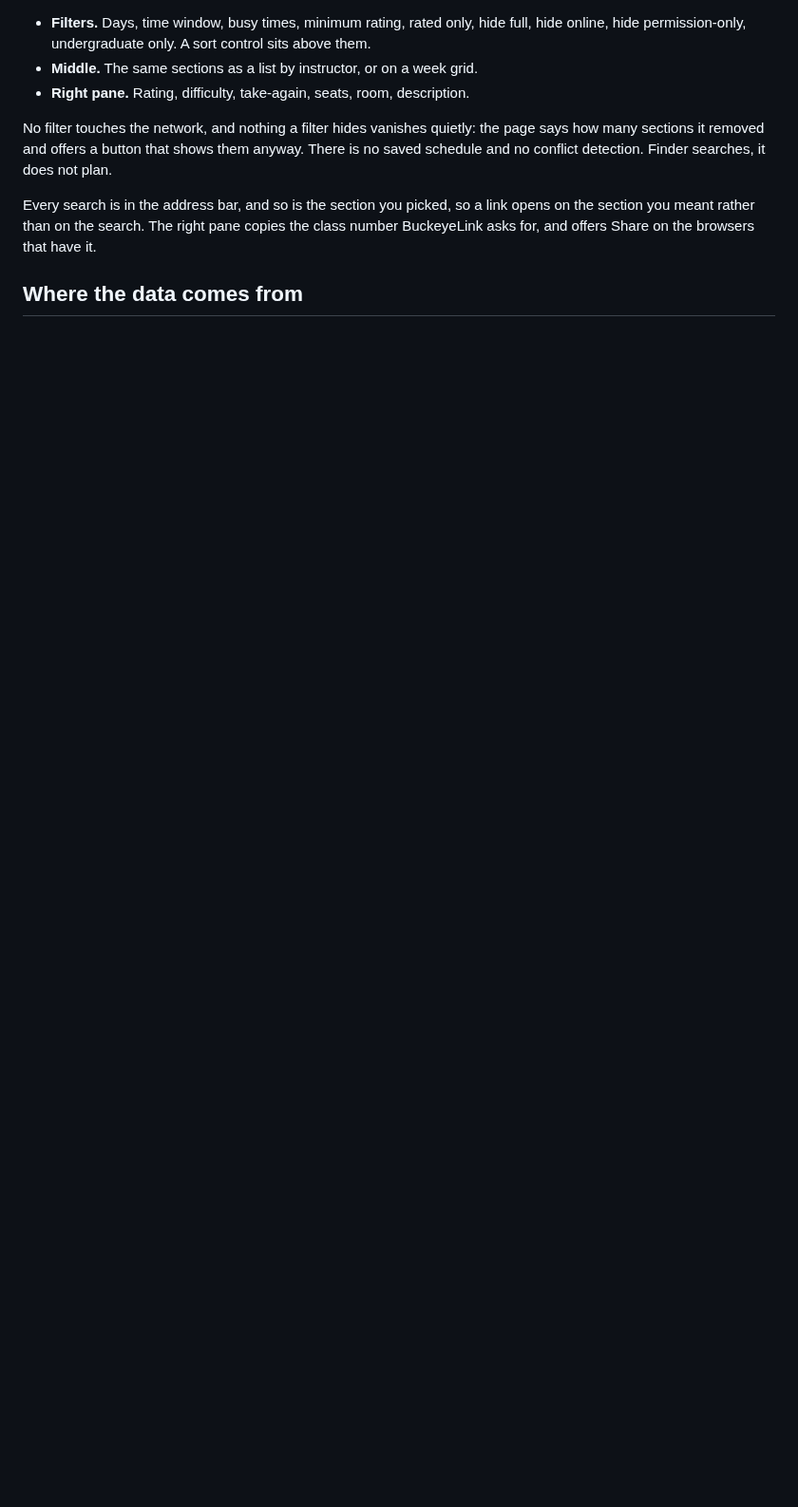
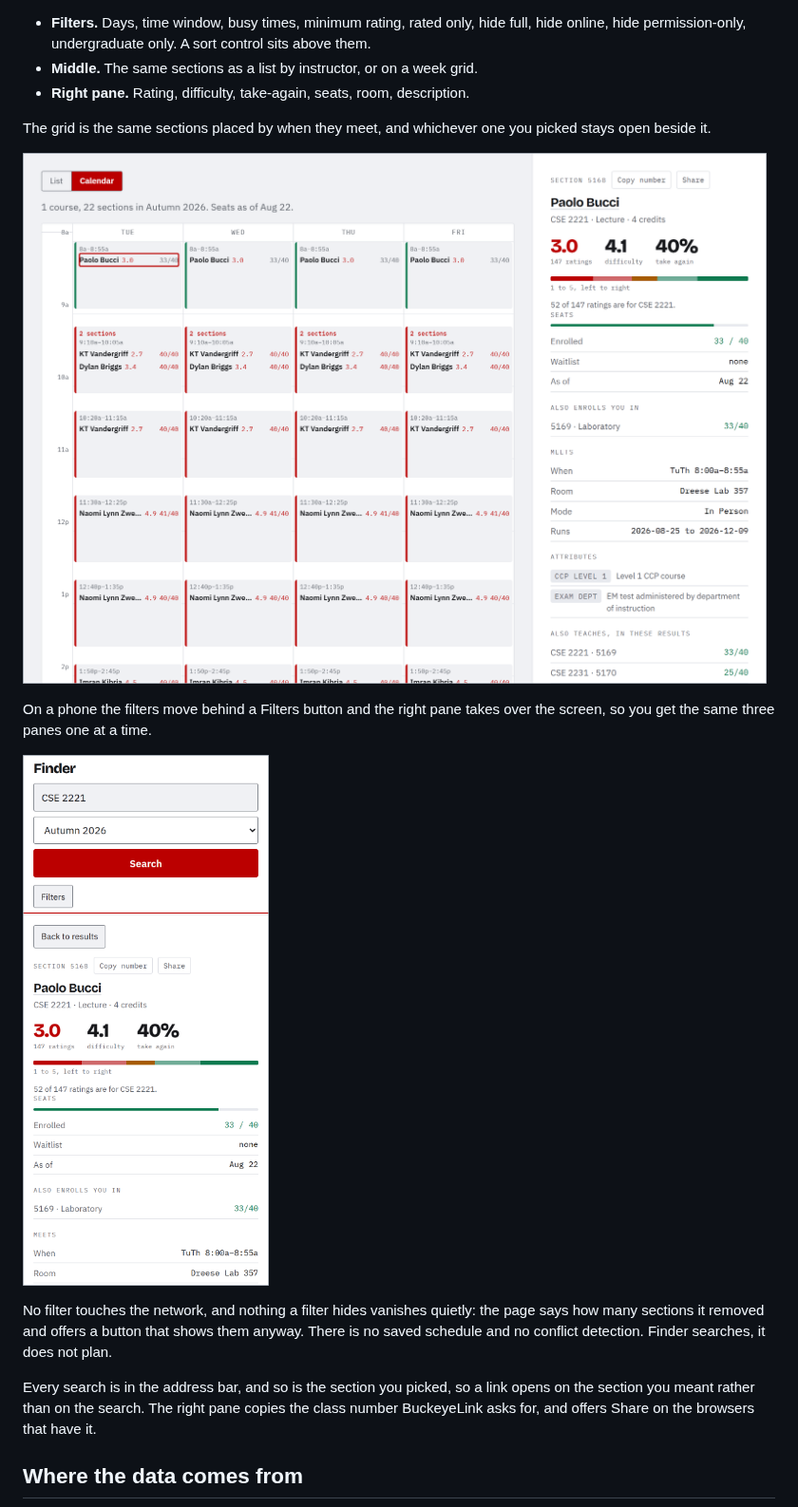
Before and after one commit to EnesYilmazcode/Finder, a Markdown page: README.md, the part around one of its changes. Shown at 95% size. Drawn GitHub-style; pictures changed too: docs/screenshots/finder-calendar.png (added), docs/screenshots/finder-phone.png (added); blank space fills up the shorter version.

Commit message:
Replace the README's three ASCII drawings with screenshots and rendered diagrams

```diff
--- a/README.md
+++ b/README.md
@@ -59,6 +33,23 @@ takes over the screen, so you get the same three panes one at a time.
   hide online, hide permission-only, undergraduate only. A sort control sits above them.
 - **Middle.** The same sections as a list by instructor, or on a week grid.
 - **Right pane.** Rating, difficulty, take-again, seats, room, description.
+
+The grid is the same sections placed by when they meet, and whichever one you
+picked stays open beside it.
+
+![The middle and right panes of that search on the week grid. Tuesday through
+Friday hold blocks from 8am down, each naming an instructor, their rating and
+the seat count, edged green where seats are left and scarlet where the section
+is full. Section 5168 is outlined at 8am Tuesday and its detail pane is open on
+the right.](docs/screenshots/finder-calendar.png)
+
+On a phone the filters move behind a Filters button and the right pane takes
+over the screen, so you get the same three panes one at a time.
+
+![Finder on a 390 pixel phone screen. The search box, the term and a Filters
+button stack down the top, and below them section 5168 fills the width: a Back
+to results button, Paolo Bucci at 3.0 from 147 ratings, the five per-score bars,
+and a seat bar reading 33 of 40.](docs/screenshots/finder-phone.png)
 
 No filter touches the network, and nothing a filter hides vanishes quietly:
 the page says how many sections it removed and offers a button that shows
```
Also changed, not shown: other parts of README.md (+46 -71 lines), docs/screenshots/finder-desktop.png (added).
